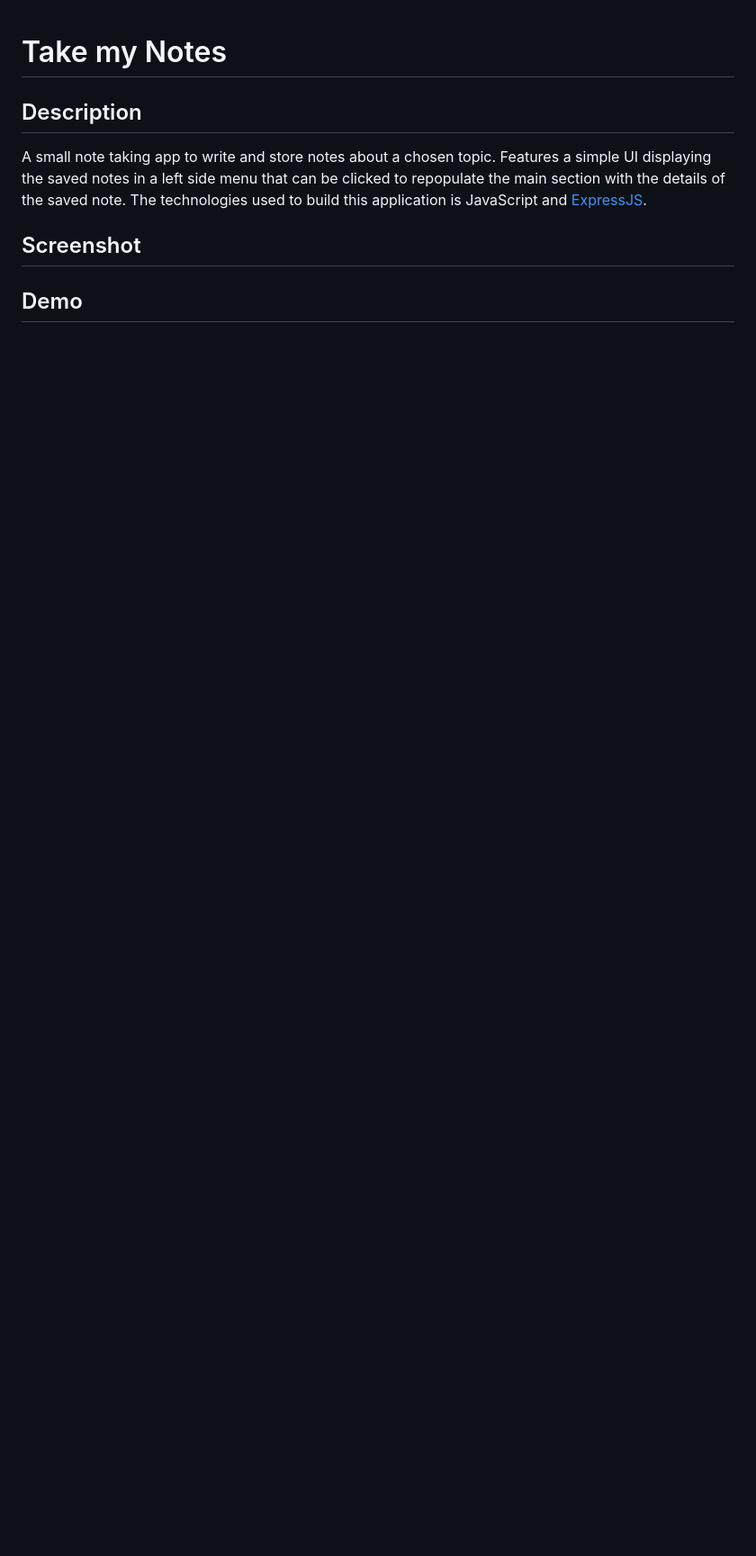
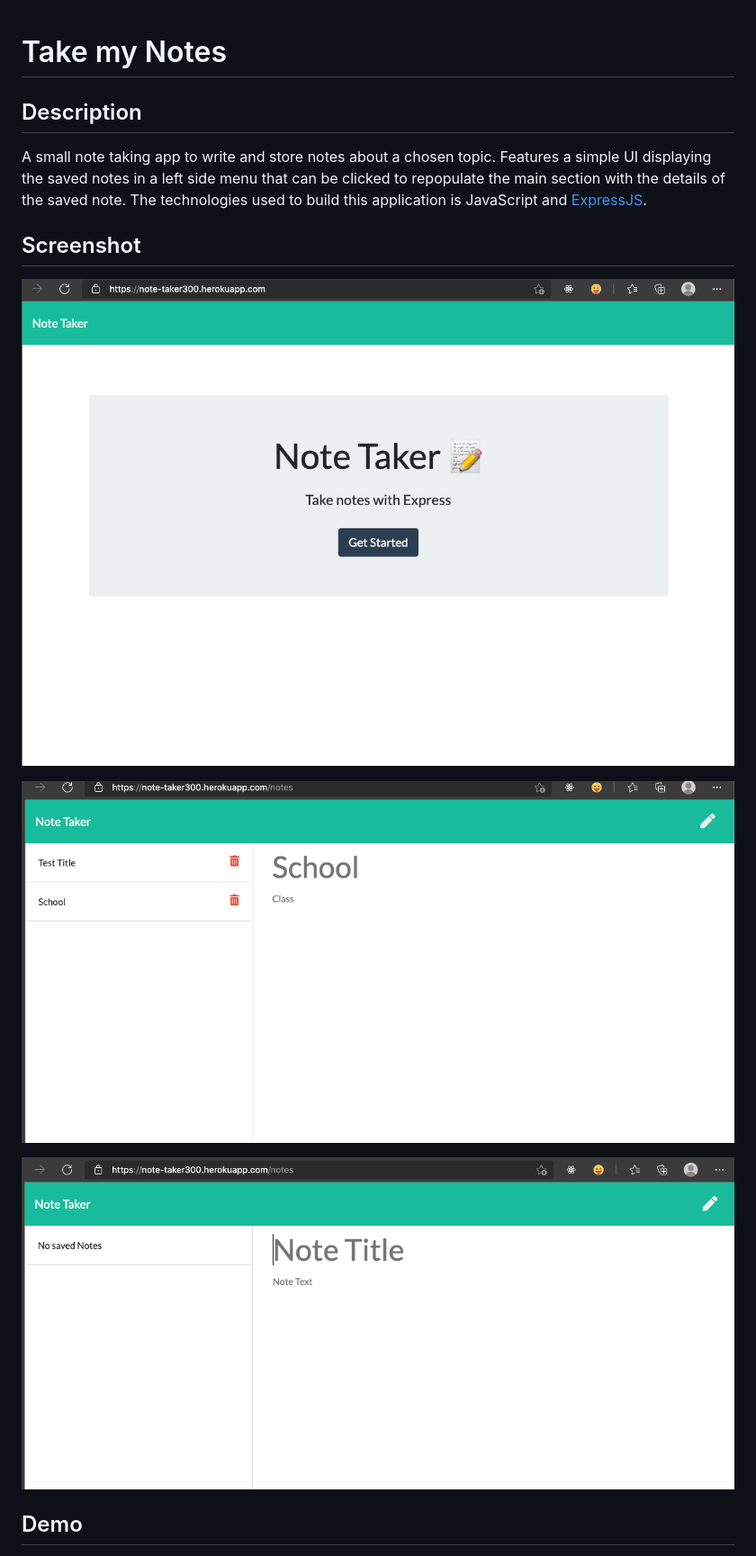
Before and after one commit to loveliiivelaugh/my-notes-note-taker, a Markdown page: README.md, the part around the change printed below. Shown: that part at 90% size. Drawn GitHub-style; pictures changed too: public/assets/images/screenshot1.png (added), public/assets/images/screenshot2.png (added), public/assets/images/screenshot3.png (added); blank space fills up the shorter version.

```diff
--- a/README.md
+++ b/README.md
@@ -6,4 +6,9 @@ A small note taking app to write and store notes about a chosen topic. Features
 
 ## Screenshot
 
+![Screenshot1](/public/assets/images/screenshot1.png)
+
+![Screenshot2](/public/assets/images/screenshot2.png)
+
+![Screenshot3](/public/assets/images/screenshot3.png)
 ## Demo
```
Also changed, not shown: other parts of README.md (+2 -4 lines), 2 other files.
